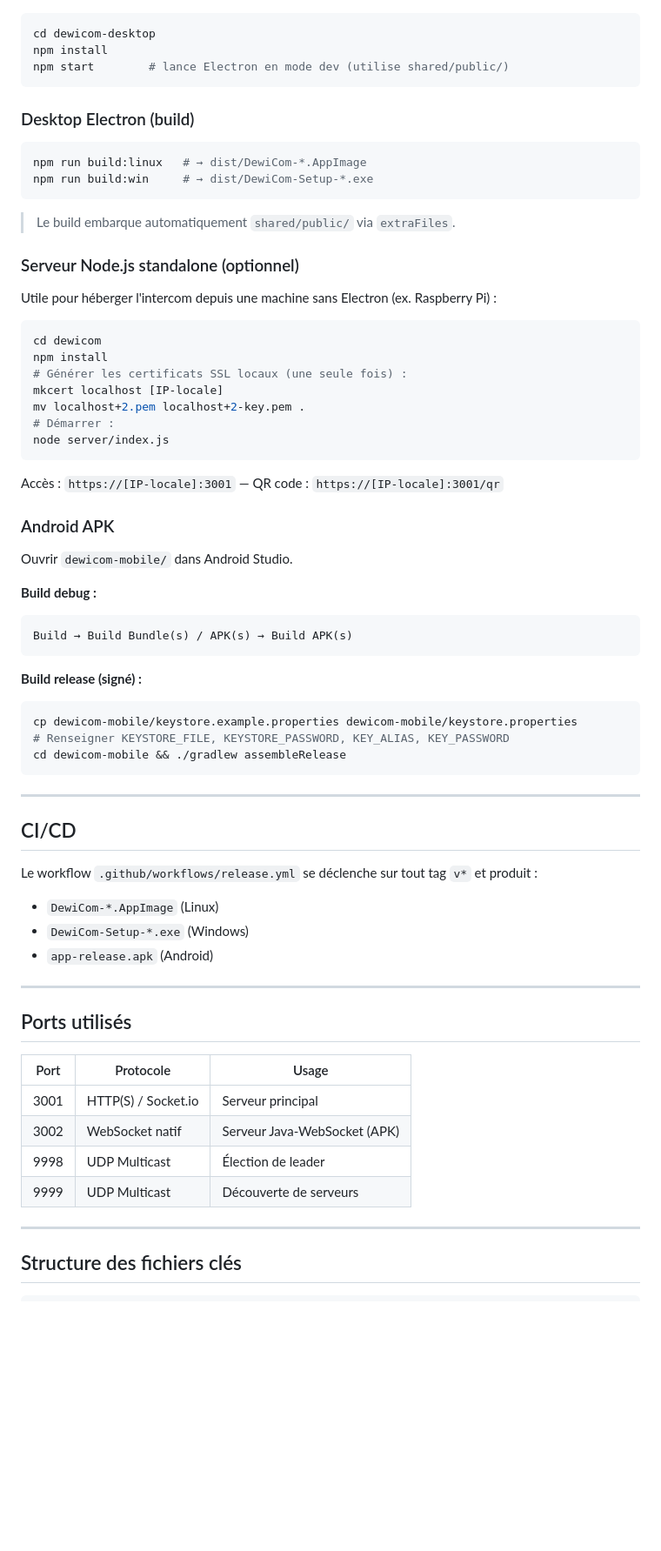
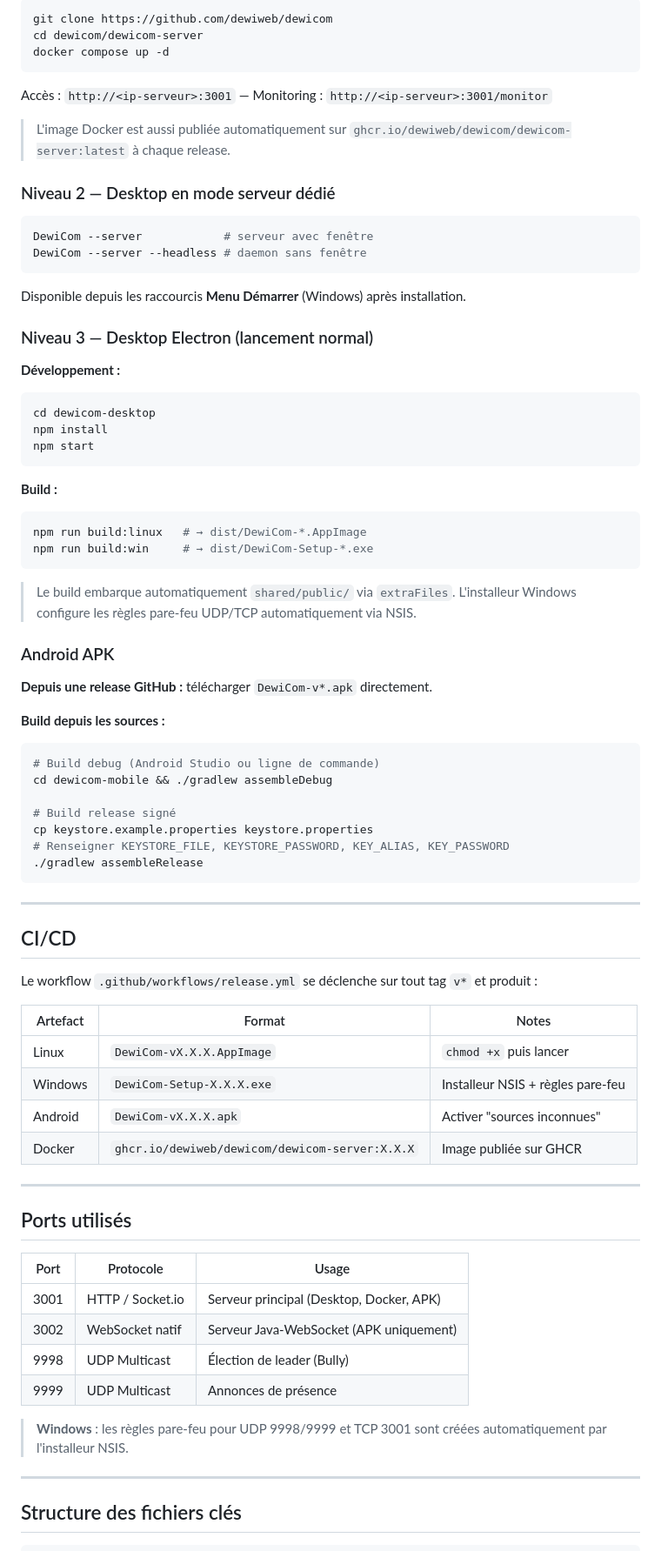
Before and after one commit to dewiweb/dewicom, a Markdown page: README.md, the part around one of its changes. Shown at 87% size. Rendered like a GitHub page; blank space fills up the shorter version.

Commit message:
docs: mise a jour README v1.3.2 (architecture 3 niveaux, Docker, --server, failover, CI)

````diff
--- a/README.md
+++ b/README.md
@@ -63,49 +76,53 @@ Application PTT (Push-To-Talk) multi-canal fonctionnant en réseau local (LAN) a
 
+```bash
+git clone https://github.com/dewiweb/dewicom
+cd dewicom/dewicom-server
+docker compose up -d
+```
+
+Accès : `http://<ip-serveur>:3001` — Monitoring : `http://<ip-serveur>:3001/monitor`
+
+> L'image Docker est aussi publiée automatiquement sur `ghcr.io/dewiweb/dewicom/dewicom-server:latest` à chaque release.
+
+### Niveau 2 — Desktop en mode serveur dédié
+
+```bash
+DewiCom --server            # serveur avec fenêtre
+DewiCom --server --headless # daemon sans fenêtre
+```
+
+Disponible depuis les raccourcis **Menu Démarrer** (Windows) après installation.
+
+### Niveau 3 — Desktop Electron (lancement normal)
+
+**Développement :**
 ```bash
 cd dewicom-desktop
 npm install
-npm start        # lance Electron en mode dev (utilise shared/public/)
+npm start
 ```
 
-### Desktop Electron (build)
-
+**Build :**
 ```bash
 npm run build:linux   # → dist/DewiCom-*.AppImage
 npm run build:win     # → dist/DewiCom-Setup-*.exe
 ```
 
-> Le build embarque automatiquement `shared/public/` via `extraFiles`.
-
-### Serveur Node.js standalone (optionnel)
-
-Utile pour héberger l'intercom depuis une machine sans Electron (ex. Raspberry Pi) :
-
-```bash
-cd dewicom
-npm install
-# Générer les certificats SSL locaux (une seule fois) :
-mkcert localhost [IP-locale]
-mv localhost+2.pem localhost+2-key.pem .
-# Démarrer :
-node server/index.js
-```
-
-Accès : `https://[IP-locale]:3001` — QR code : `https://[IP-locale]:3001/qr`
+> Le build embarque automatiquement `shared/public/` via `extraFiles`. L'installeur Windows configure les règles pare-feu UDP/TCP automatiquement via NSIS.
 
 ### Android APK
 
-Ouvrir `dewicom-mobile/` dans Android Studio.
+**Depuis une release GitHub :** télécharger `DewiCom-v*.apk` directement.
 
-**Build debug :**
-```
-Build → Build Bundle(s) / APK(s) → Build APK(s)
-```
+**Build depuis les sources :**
+```bash
+# Build debug (Android Studio ou ligne de commande)
+cd dewicom-mobile && ./gradlew assembleDebug
 
-**Build release (signé) :**
-```bash
-cp dewicom-mobile/keystore.example.properties dewicom-mobile/keystore.properties
+# Build release signé
+cp keystore.example.properties keystore.properties
 # Renseigner KEYSTORE_FILE, KEYSTORE_PASSWORD, KEY_ALIAS, KEY_PASSWORD
-cd dewicom-mobile && ./gradlew assembleRelease
+./gradlew assembleRelease
 ```
 
 ---
@@ -113,9 +130,13 @@ cd dewicom-mobile && ./gradlew assembleRelease
 ## CI/CD
 
 Le workflow `.github/workflows/release.yml` se déclenche sur tout tag `v*` et produit :
-- `DewiCom-*.AppImage` (Linux)
-- `DewiCom-Setup-*.exe` (Windows)
-- `app-release.apk` (Android)
+
+| Artefact | Format | Notes |
+|---|---|---|
+| Linux | `DewiCom-vX.X.X.AppImage` | `chmod +x` puis lancer |
+| Windows | `DewiCom-Setup-X.X.X.exe` | Installeur NSIS + règles pare-feu |
+| Android | `DewiCom-vX.X.X.apk` | Activer "sources inconnues" |
+| Docker | `ghcr.io/dewiweb/dewicom/dewicom-server:X.X.X` | Image publiée sur GHCR |
 
 ---
 
@@ -123,10 +144,12 @@ Le workflow `.github/workflows/release.yml` se déclenche sur tout tag `v*` et p
 
 | Port | Protocole | Usage |
 |------|-----------|-------|
-| 3001 | HTTP(S) / Socket.io | Serveur principal |
-| 3002 | WebSocket natif | Serveur Java-WebSocket (APK) |
-| 9998 | UDP Multicast | Élection de leader |
-| 9999 | UDP Multicast | Découverte de serveurs |
+| 3001 | HTTP / Socket.io | Serveur principal (Desktop, Docker, APK) |
+| 3002 | WebSocket natif | Serveur Java-WebSocket (APK uniquement) |
+| 9998 | UDP Multicast | Élection de leader (Bully) |
+| 9999 | UDP Multicast | Annonces de présence |
+
+> **Windows** : les règles pare-feu pour UDP 9998/9999 et TCP 3001 sont créées automatiquement par l'installeur NSIS.
 
 ---
 
````
Also changed, not shown: other parts of README.md (+50 -33 lines).
